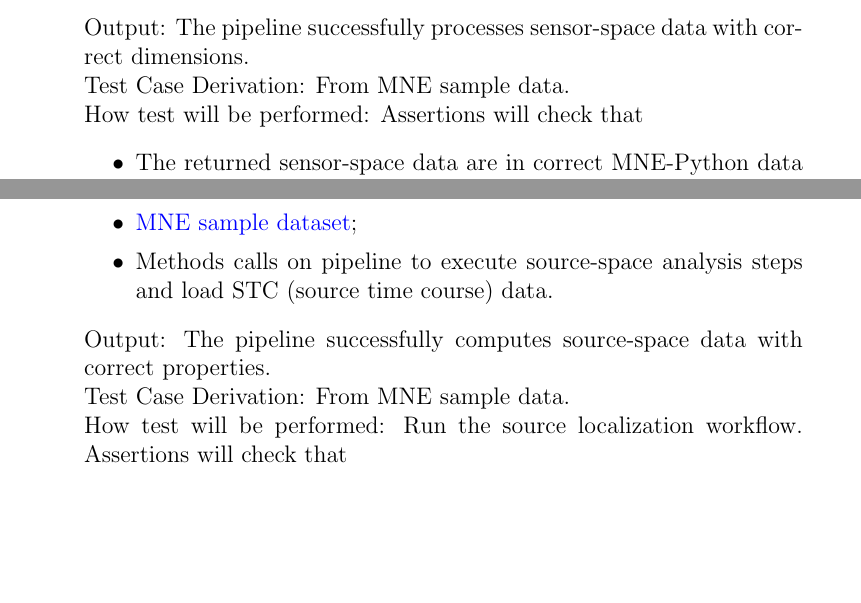
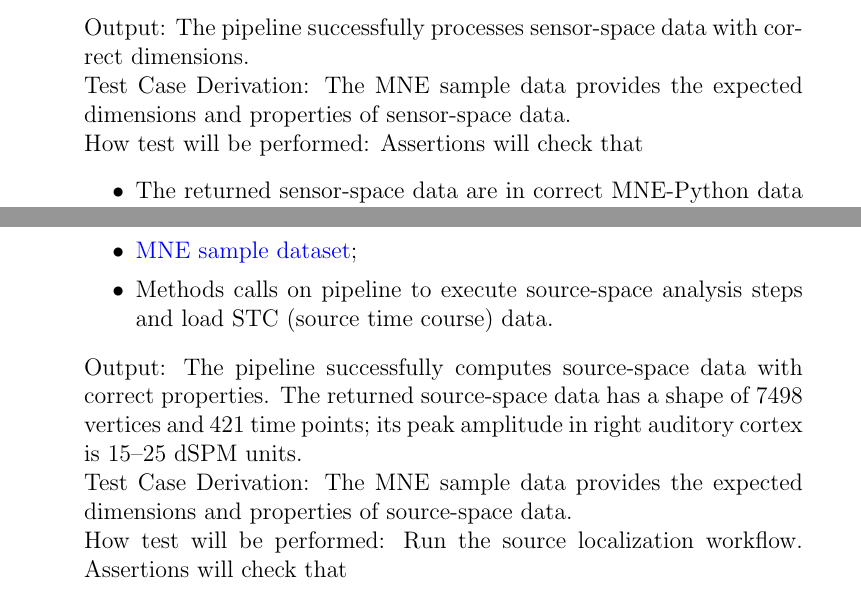
Before and after one commit to zhangwenchili/CAS741-EelbrainPipeline, a LaTeX document (docs/VnVPlan/VnVPlan.tex): two parts of pages 12 and 13 of 17, joined at a grey line, cut so that both start at the same text, the shorter picture padded with empty space. Compiled offline with pdfLaTeX; a LaTeX package or settings file that is missing is left out.

Commit message:
VnVPlan: Test Case Derivation

```diff
--- a/docs/VnVPlan/VnVPlan.tex
+++ b/docs/VnVPlan/VnVPlan.tex
@@ -371,7 +371,7 @@ The following system-level test cases are derived from the functional requiremen
             \item Methods calls on pipeline to execute sensor-space analysis steps and load processed data.
         \end{itemize}
     Output: The pipeline successfully processes sensor-space data with correct dimensions. \\
-    Test Case Derivation: From MNE sample data. \\
+    Test Case Derivation: The MNE sample data provides the expected dimensions and properties of sensor-space data. \\
     How test will be performed: Assertions will check that
     \begin{itemize}
         \item The returned sensor-space data are in correct MNE-Python data structures (e.g., Epochs objects);
@@ -411,8 +411,8 @@ The following system-level test cases are derived from the functional requiremen
             \item \href{https://mne.tools/stable/documentation/datasets.html#sample}{MNE sample dataset};
             \item Methods calls on pipeline to execute source-space analysis steps and load STC (source time course) data.
         \end{itemize}
-    Output: The pipeline successfully computes source-space data with correct properties. \\
-    Test Case Derivation: From MNE sample data. \\
+    Output: The pipeline successfully computes source-space data with correct properties. The returned source-space data has a shape of 7498 vertices and 421 time points; its peak amplitude in right auditory cortex is 15--25 dSPM units. \\
+    Test Case Derivation: The MNE sample data provides the expected dimensions and properties of source-space data. \\
     How test will be performed: Run the source localization workflow. Assertions will check that
     \begin{itemize}
         \item The returned source-space data is in an MNE-Python SourceEstimate object;
```
